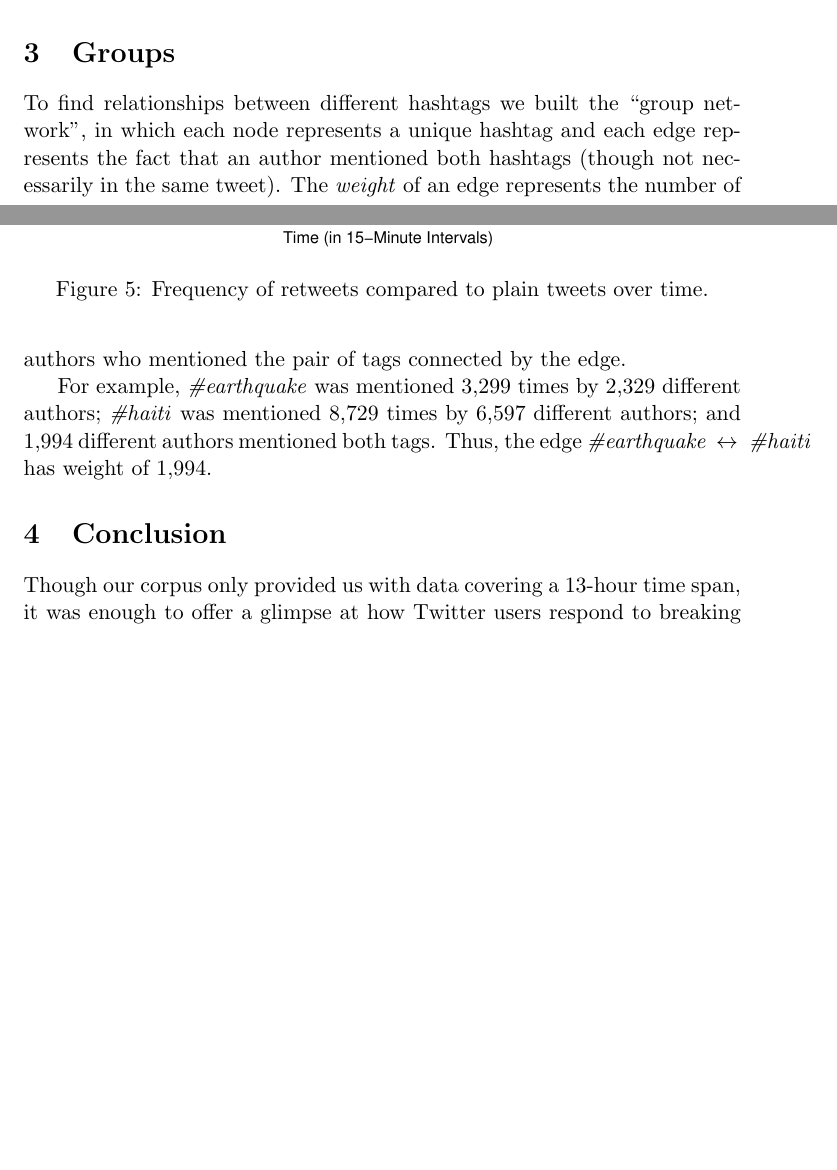
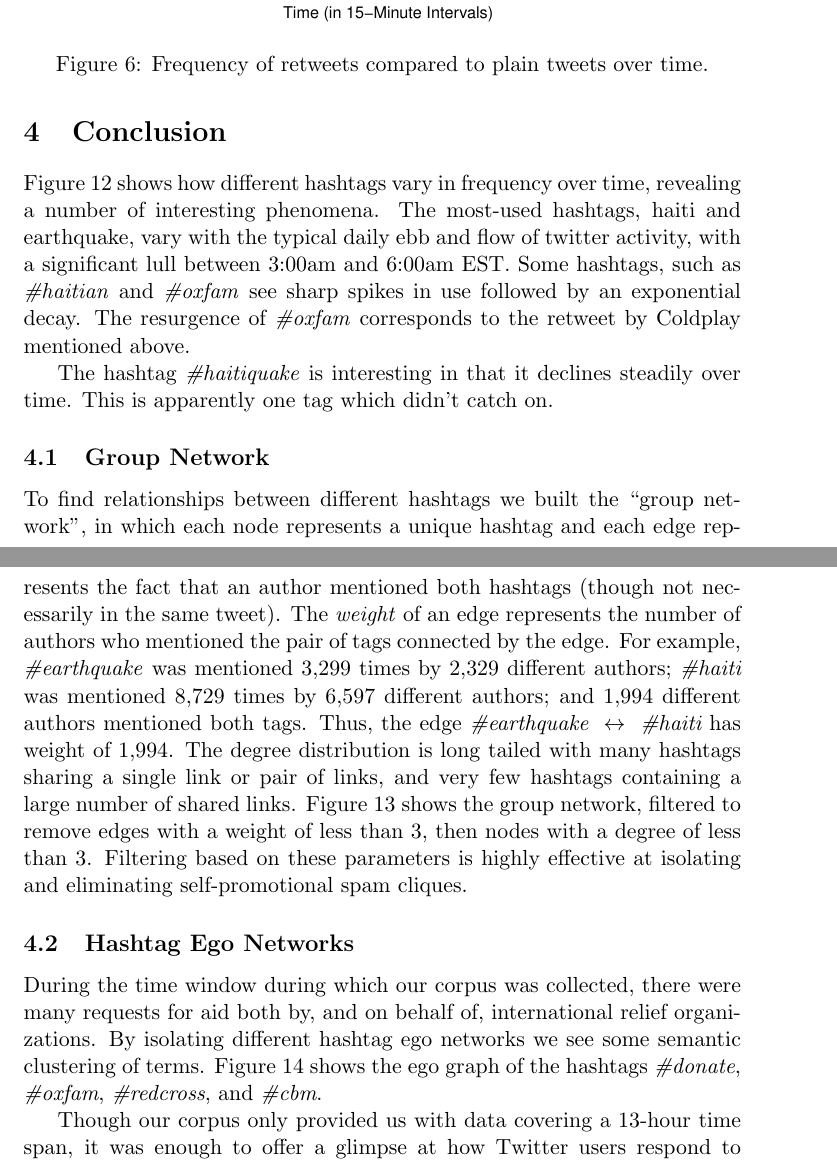
Before and after one commit to drone29a/haiti-quake, a LaTeX document (latex/haiti-quake.tex): two parts of pages 7 and 8 of 13 before the commit and two parts of pages 9 and 10 of 15 after it, joined at a grey line, cut at the place of the change, the shorter picture padded with empty space. Compiled offline with pdfLaTeX.

Commit message:
Added text. Replotted figures. Etc.

```diff
--- a/latex/haiti-quake.tex
+++ b/latex/haiti-quake.tex
@@ -160,8 +169,7 @@ In Figure \ref{fig:rt_net_travel}, a cluster of six messages is defined because
 \label{fig:rt_net_photos}
 \end{figure}
 
-\section{Groups}
+\section{Hashtag Analysis}
 
-To find relationships between different hashtags we built the ``group network'', in which each node represents a unique hashtag and each edge represents the fact that an author mentioned both hashtags (though not necessarily in the same tweet). The \textit{weight} of an edge represents the number of authors who mentioned the pair of tags connected by the edge.
+A hashtag is any word prefixed by the ``\#'' symbol; they are used to refer to anything, including broad topics (e.g. Haiti, earthquake, news), organizations (e.g. Oxfam, Red Cross, World Concern, CBM), or even emotional sentiments (e.g. tragedy, dead, donate). The 50 hashtags mentioned most in our corpus are shown in Figure~\ref{fig:hashtag_counts}.
 
-For example, \textit{\#earthquake} was mentioned 3,299 times by 2,329 different authors; \textit{\#haiti} was mentioned 8,729 times by 6,597 different authors; and 1,994 different authors mentioned both tags. Thus, the edge $\textit{\#earthquake}~\leftrightarrow~\textit{\#haiti}$ has weight of 1,994.
@@ -179,6 +179,14 @@ For example, \textit{\#earthquake} was mentioned 3,299 times by 2,329 different
 \centering
 \includegraphics[width=\textwidth]{../figures/top-20-hashtags.pdf}
 \caption{Top 20 hashtags over time. Note that the vertical axes vary in scale.}
-\label{fig:hashtag_counts}
+\label{fig:hashtag_counts_over_time}
 \end{figure}
 \section{Conclusion}
+
+Figure~\ref{fig:hashtag_counts_over_time} shows how different hashtags vary in frequency over time, revealing a number of interesting phenomena. The most-used hashtags, haiti and earthquake, vary with the typical daily ebb and flow of twitter activity, with a significant lull  between 3:00am and 6:00am EST. Some hashtags, such as \textit{\#haitian} and \textit{\#oxfam} see sharp spikes in use followed by an exponential decay. The resurgence of \textit{\#oxfam} corresponds to the retweet by Coldplay mentioned above.
+
+The hashtag \textit{\#haitiquake} is interesting in that it declines steadily over time. This is apparently one tag which didn't catch on.
+
+\subsection{Group Network}
+
+To find relationships between different hashtags we built the ``group network'', in which each node represents a unique hashtag and each edge represents the fact that an author mentioned both hashtags (though not necessarily in the same tweet). The \textit{weight} of an edge represents the number of authors who mentioned the pair of tags connected by the edge. For example, \textit{\#earthquake} was mentioned 3,299 times by 2,329 different authors; \textit{\#haiti} was mentioned 8,729 times by 6,597 different authors; and 1,994 different authors mentioned both tags. Thus, the edge $\textit{\#earthquake}~\leftrightarrow~\textit{\#haiti}$ has weight of 1,994. The degree distribution is long tailed with many hashtags sharing a single link or pair of links, and very few hashtags containing a large number of shared links. Figure~\ref{fig:ht_group_network} shows the group network, filtered to remove edges with a weight of less than 3, then nodes with a degree of less than 3. Filtering based on these parameters is highly effective at isolating and eliminating self-promotional spam cliques.
@@ -184,0 +198,5 @@ For example, \textit{\#earthquake} was mentioned 3,299 times by 2,329 different
+\label{fig:ht_group_network}
+\end{figure}
+
+\subsection{Hashtag Ego Networks}
+During the time window during which our corpus was collected, there were many requests for aid both by, and on behalf of, international relief organizations. By isolating different hashtag ego networks we see some semantic clustering of terms. Figure~\ref{fig:ht_ego_graphs} shows the ego graph of the hashtags \textit{\#donate}, \textit{\#oxfam}, \textit{\#redcross}, and \textit{\#cbm}.
@@ -185,3 +218,14 @@ For example, \textit{\#earthquake} was mentioned 3,299 times by 2,329 different
+\label{fig:ht_ego_graphs}
+\end{figure}
+
+
+
+%Sentiments:
+%tragedy
+%donate
+%dead
+
+
 
 Though our corpus only provided us with data covering a 13-hour time span, it was enough to offer a glimpse at how Twitter users respond to breaking news and emergencies.  Some findings are expected given certain assumptions.  For example, if we assume that the majority of active Twitter users are in the United States, the drop in posting frequency which corresponds to nighttime in the Americas is expected.  The formation of meaningful cliques in the retweet network is the most unexpected result.  Cliques of messages, such as those posted by individuals in the travel industry or the images captured by the photographer, group related material
 
```
Also changed, not shown: figures/ego_cbm.png (added), figures/ego_redcross.png, figures/hashtag_counts.pdf, figures/ht_group_network.png (added), latex/haiti-quake.tex (37 more changed lines), 1 other file.
